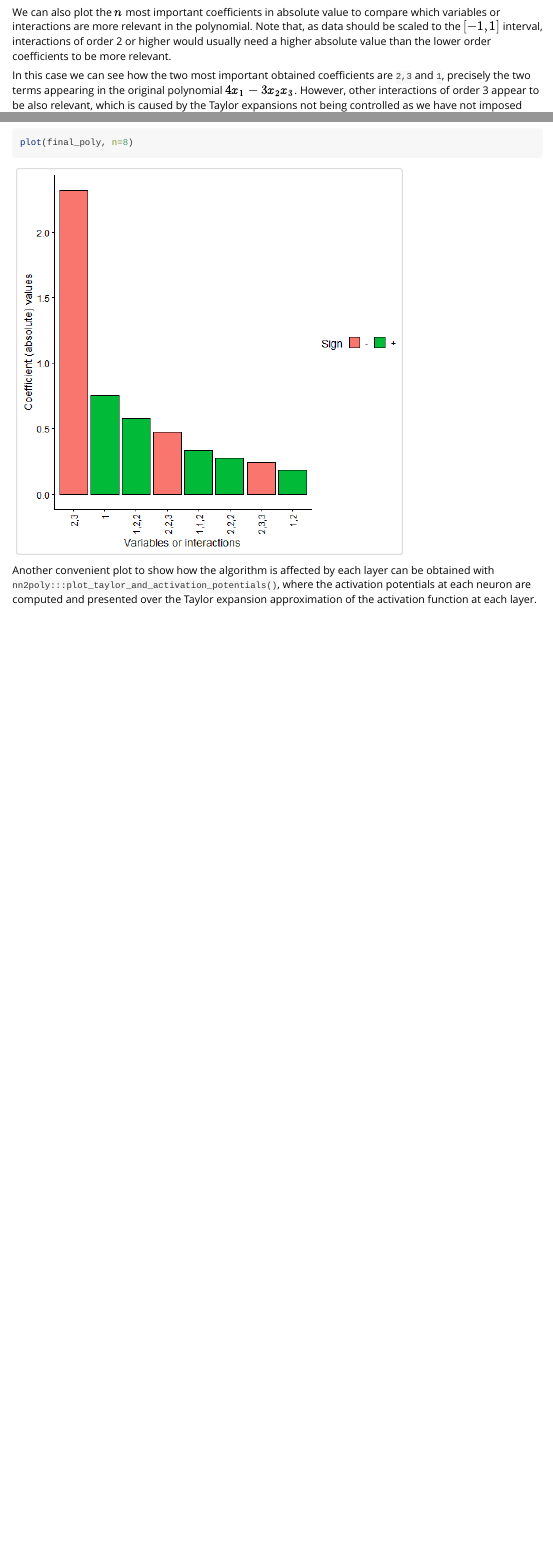
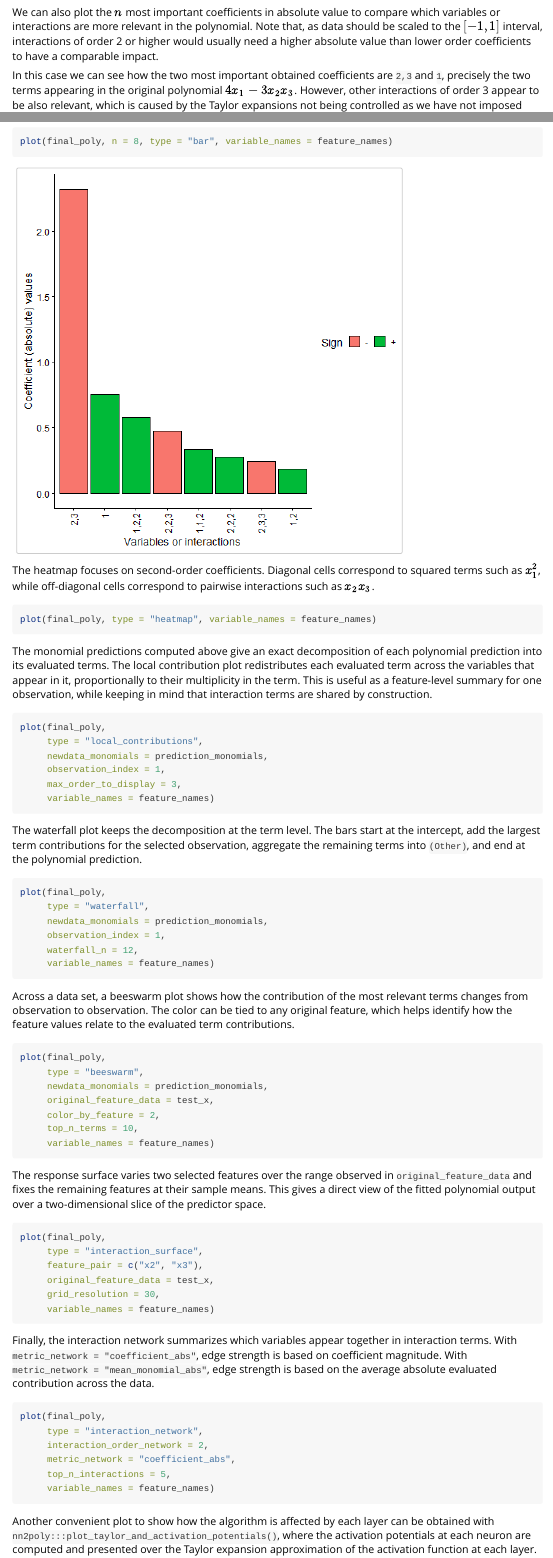
Before and after one commit to IBiDat/nn2poly, an R Markdown document (vignettes/nn2poly-01-introduction.Rmd): the page in a window 1100 px wide, from 11020 px down, and a second part further down, joined at a grey line. Rendered offline with R 4.5, knitr and Pandoc, with nearby package versions; long lines of code are wrapped.

Commit message:
Sync precompiled vignette plot examples

````diff
--- a/vignettes/nn2poly-01-introduction.Rmd
+++ b/vignettes/nn2poly-01-introduction.Rmd
@@ -443,10 +443,9 @@ nn2poly:::plot_diagonal(x_axis =  prediction_NN, y_axis =  prediction_poly, xlab
 
 ![](includes/nn2poly-01-reg-comparison-polynomial-nn-1.png)
 
-We can also plot the $n$ most important coefficients in absolute value to compare which variables or interactions are more relevant in the polynomial. Note that, as data should be scaled to the $[-1,1]$ interval, interactions of order 2 or higher would usually need a higher absolute value than the lower order coefficients to be more relevant.
+We can also plot the $n$ most important coefficients in absolute value to compare which variables or interactions are more relevant in the polynomial. Note that, as data should be scaled to the $[-1,1]$ interval, interactions of order 2 or higher would usually need a higher absolute value than lower order coefficients to have a comparable impact.
 
 In this case we can see how the two most important obtained coefficients are `2,3` and `1`, precisely the two terms appearing in the original polynomial $4x_1 - 3 x_2x_3$. However, other interactions of order 3 appear to be also relevant, which is caused by the Taylor expansions not being controlled as we have not imposed constraints on the neural network weights training.
 
 
 ```r
-plot(final_poly, n=8)
@@ -453,6 +457,75 @@ plot(final_poly, n=8)
+plot(final_poly, n = 8, type = "bar", variable_names = feature_names)
 ```
 
 ![](includes/nn2poly-01-reg-n-important-1.png)
+
+The heatmap focuses on second-order coefficients. Diagonal cells correspond to squared terms such as $x_1^2$, while off-diagonal cells correspond to pairwise interactions such as $x_2x_3$.
+
+
+```r
+plot(final_poly, type = "heatmap", variable_names = feature_names)
+```
+
+The monomial predictions computed above give an exact decomposition of each polynomial prediction into its evaluated terms. The local contribution plot redistributes each evaluated term across the variables that appear in it, proportionally to their multiplicity in the term. This is useful as a feature-level summary for one observation, while keeping in mind that interaction terms are shared by construction.
+
+
+```r
+plot(final_poly,
+     type = "local_contributions",
+     newdata_monomials = prediction_monomials,
+     observation_index = 1,
+     max_order_to_display = 3,
+     variable_names = feature_names)
+```
+
+The waterfall plot keeps the decomposition at the term level. The bars start at the intercept, add the largest term contributions for the selected observation, aggregate the remaining terms into `(Other)`, and end at the polynomial prediction.
+
+
+```r
+plot(final_poly,
+     type = "waterfall",
+     newdata_monomials = prediction_monomials,
+     observation_index = 1,
+     waterfall_n = 12,
+     variable_names = feature_names)
+```
+
+Across a data set, a beeswarm plot shows how the contribution of the most relevant terms changes from observation to observation. The color can be tied to any original feature, which helps identify how the feature values relate to the evaluated term contributions.
+
+
+```r
+plot(final_poly,
+     type = "beeswarm",
+     newdata_monomials = prediction_monomials,
+     original_feature_data = test_x,
+     color_by_feature = 2,
+     top_n_terms = 10,
+     variable_names = feature_names)
+```
+
+The response surface varies two selected features over the range observed in `original_feature_data` and fixes the remaining features at their sample means. This gives a direct view of the fitted polynomial output over a two-dimensional slice of the predictor space.
+
+
+```r
+plot(final_poly,
+     type = "interaction_surface",
+     feature_pair = c("x2", "x3"),
+     original_feature_data = test_x,
+     grid_resolution = 30,
+     variable_names = feature_names)
+```
+
+Finally, the interaction network summarizes which variables appear together in interaction terms. With `metric_network = "coefficient_abs"`, edge strength is based on coefficient magnitude. With `metric_network = "mean_monomial_abs"`, edge strength is based on the average absolute evaluated contribution across the data.
+
+
+```r
+plot(final_poly,
+     type = "interaction_network",
+     interaction_order_network = 2,
+     metric_network = "coefficient_abs",
+     top_n_interactions = 5,
+     variable_names = feature_names)
+```
 
 
 Another convenient plot to show how the algorithm is affected by each layer can be obtained with `nn2poly:::plot_taylor_and_activation_potentials()`, where the activation potentials at each neuron are computed and presented over the Taylor expansion approximation of the activation function at each layer.
````
Also changed, not shown: vignettes/nn2poly-01-introduction.Rmd (9 more changed lines).
